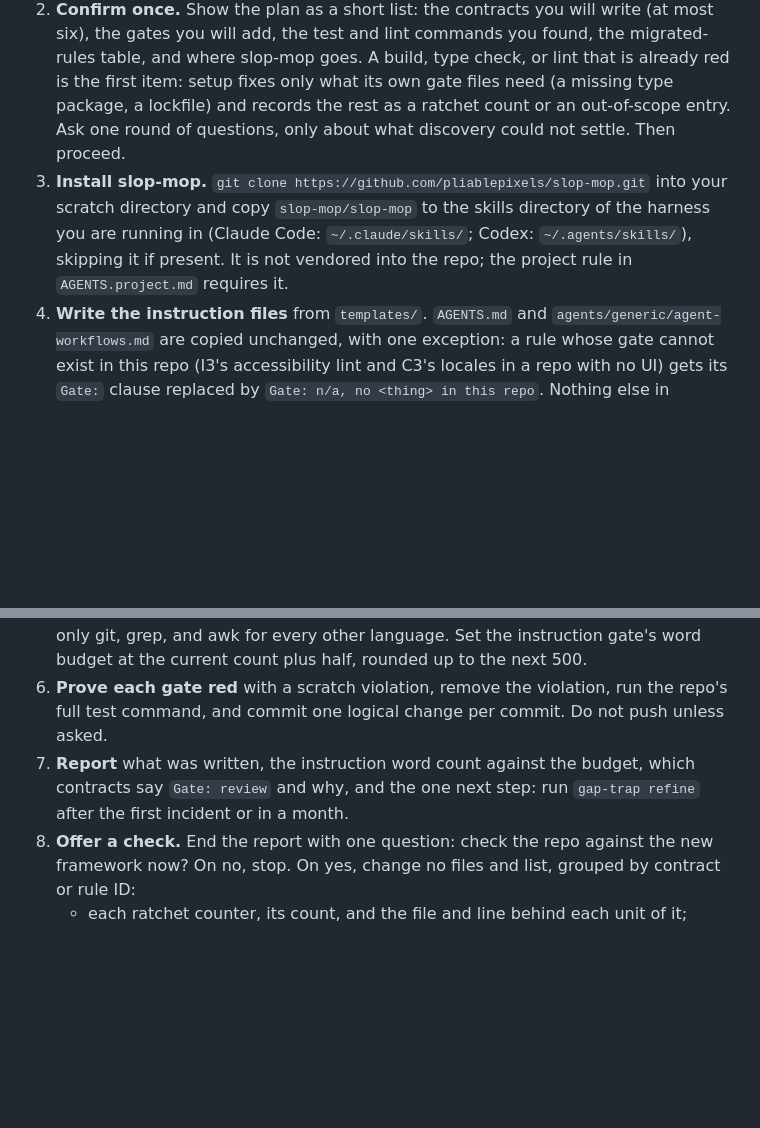
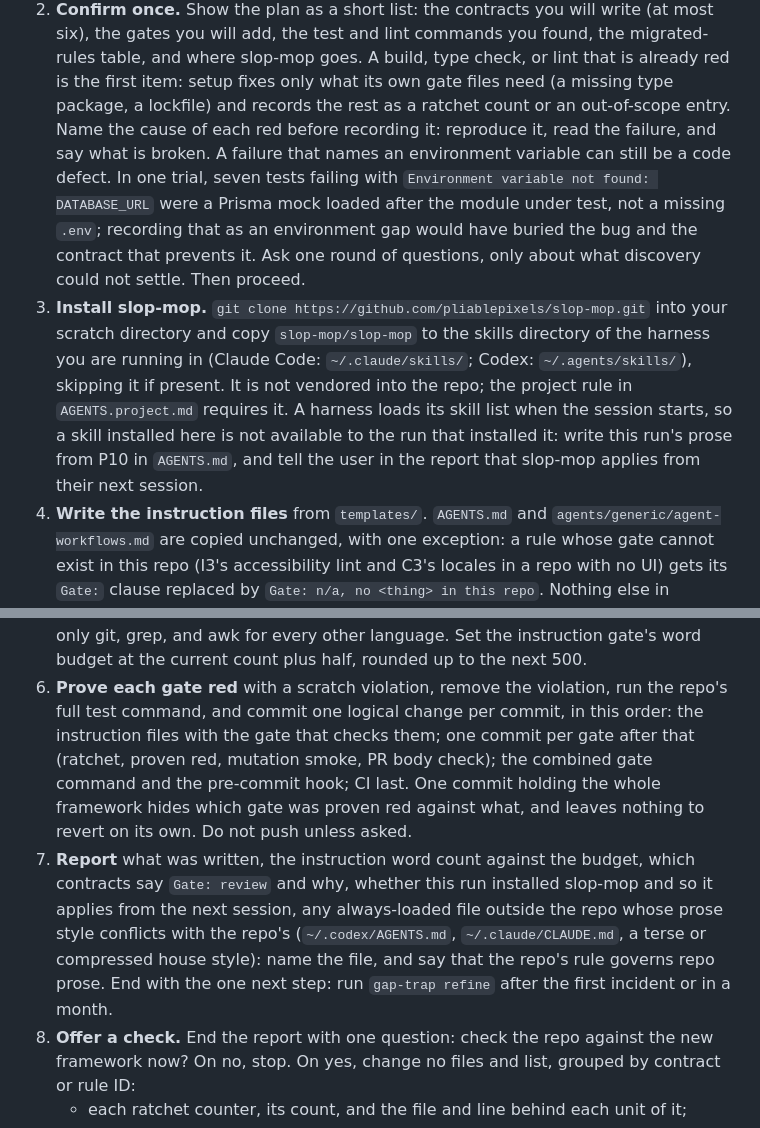
Before and after one commit to pliablepixels/gap-trap, a Markdown page: gap-trap/SKILL.md, 2 parts joined by grey strips. Rendered like a GitHub page; blank space fills up the shorter version.

Commit message:
fix: close five gaps the Claude Code and Codex trial exposed
Running setup in both harnesses on the same repo showed where the skill
leaves an agent room to do the wrong thing.

- A gate may not carry a pass-branch for a known red. The Codex run wrote
  one keyed to the string "Environment variable not found: DATABASE_URL",
  which exempts every later failure printing the same text.
- A harness loads skills at session start, so slop-mop installed during
  setup does not apply to that run. Say so in the report.
- Name the cause of a red before recording it. The same seven failures
  were an environment gap to one run and a Prisma mock loaded after the
  module under test to the other, which was the truth.
- Spell out the commit order. One run made seven commits, the other a
  single one holding the whole framework.
- Report an always-loaded file outside the repo whose prose style
  conflicts with the repo's, and say the repo rule governs repo prose.

Co-Authored-By: Claude Opus 5 (1M context) <noreply@anthropic.com>

```diff
--- a/gap-trap/SKILL.md
+++ b/gap-trap/SKILL.md
@@ -50,15 +50,25 @@ Do not dispatch stronger subagents from a weaker orchestrator, start
    goes. A build, type check, or
    lint that is already red is the first item: setup fixes only what
    its own gate files need (a missing type package, a lockfile) and
-   records the rest as a ratchet count or an out-of-scope entry. Ask one
-   round of questions, only about what discovery could not settle. Then
-   proceed.
+   records the rest as a ratchet count or an out-of-scope entry. Name
+   the cause of each red before recording it: reproduce it, read the
+   failure, and say what is broken. A failure that names an environment
+   variable can still be a code defect. In one trial, seven tests
+   failing with `Environment variable not found: DATABASE_URL` were a
+   Prisma mock loaded after the module under test, not a missing `.env`;
+   recording that as an environment gap would have buried the bug and
+   the contract that prevents it. Ask one round of questions, only about
+   what discovery could not settle. Then proceed.
 3. **Install slop-mop.** `git clone https://github.com/pliablepixels/slop-mop.git`
    into your scratch directory and copy `slop-mop/slop-mop` to the skills
    directory of the harness you are running in (Claude Code:
    `~/.claude/skills/`; Codex: `~/.agents/skills/`), skipping it if
    present. It is not vendored into
    the repo; the project rule in `AGENTS.project.md` requires it.
+   A harness loads its skill list when the session starts, so a skill
+   installed here is not available to the run that installed it: write
+   this run's prose from P10 in `AGENTS.md`, and tell the user in the
+   report that slop-mop applies from their next session.
 4. **Write the instruction files** from `templates/`. `AGENTS.md` and
    `agents/generic/agent-workflows.md` are copied unchanged, with one
    exception: a rule whose gate cannot exist in this repo (I3's
@@ -96,11 +106,20 @@ Do not dispatch stronger subagents from a weaker orchestrator, start
    at the current count plus half, rounded up to the next 500.
 6. **Prove each gate red** with a scratch violation, remove the
    violation, run the repo's full test command, and commit one logical
-   change per commit. Do not push unless asked.
+   change per commit, in this order: the instruction files with the gate
+   that checks them; one commit per gate after that (ratchet, proven
+   red, mutation smoke, PR body check); the combined gate command and
+   the pre-commit hook; CI last. One commit holding the whole framework
+   hides which gate was proven red against what, and leaves nothing to
+   revert on its own. Do not push unless asked.
 7. **Report** what was written, the instruction word count against the
-   budget, which contracts say `Gate: review` and why, and the one
-   next step: run `gap-trap refine` after the first incident or in a
-   month.
+   budget, which contracts say `Gate: review` and why, whether this run
+   installed slop-mop and so it applies from the next session, any
+   always-loaded file outside the repo whose prose style conflicts with
+   the repo's (`~/.codex/AGENTS.md`, `~/.claude/CLAUDE.md`, a terse or
+   compressed house style): name the file, and say that the repo's rule
+   governs repo prose. End with the one next step: run `gap-trap refine`
+   after the first incident or in a month.
 8. **Offer a check.** End the report with one question: check the repo
    against the new framework now? On no, stop. On yes, change no files
    and list, grouped by contract or rule ID:
```
Also changed, not shown: gap-trap/reference/gates.md (+6 -0 lines).
